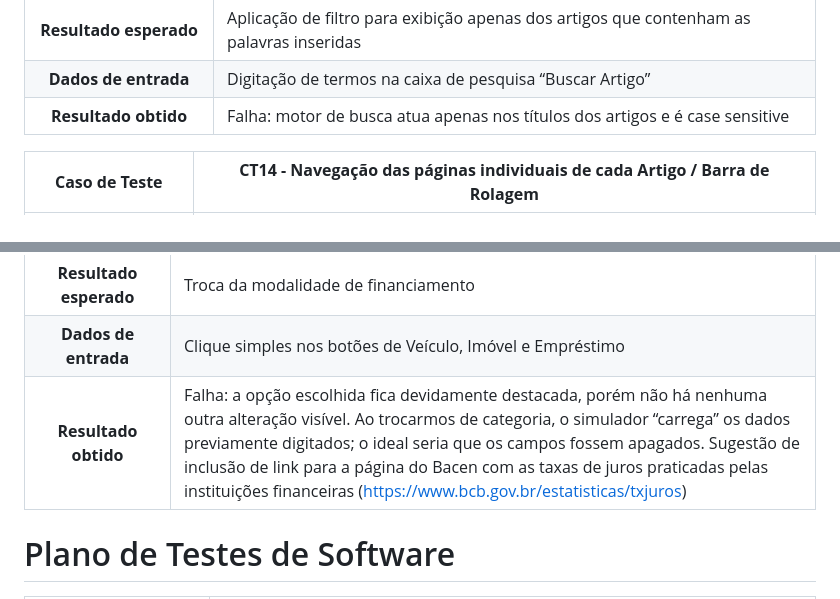
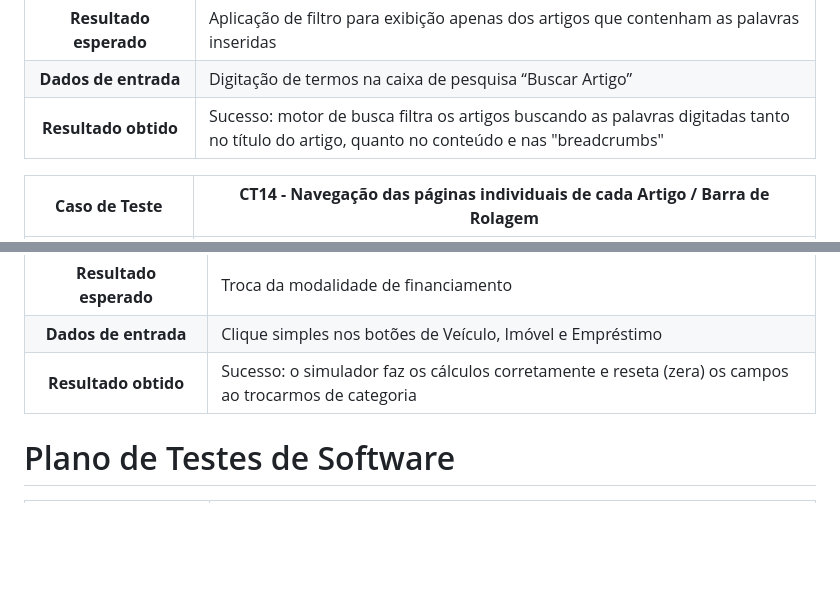
Before and after one commit to ICEI-PUC-Minas-PMV-SI/pmv-si-2024-1-pe1-t3-si_t3_app_web_1osem2024_gp03, a Markdown page: docs/08-Plano de Testes de Software.md, 2 parts joined by grey strips. Drawn GitHub-style; blank space fills up the shorter version.

Commit message:
Update 08-Plano de Testes de Software.md
Atualização dos testes após fixes

```diff
--- a/docs/08-Plano de Testes de Software.md
+++ b/docs/08-Plano de Testes de Software.md
@@ -102,7 +102,7 @@
 | **Requisitos associados** | RF-007                                                                                                                                                                                                         |
 |  **Resultado esperado**   | Aplicação de filtro para exibição apenas dos artigos que contenham as palavras inseridas                                                                                                                                                       |
 |   **Dados de entrada**    | Digitação de termos na caixa de pesquisa “Buscar Artigo”                                                                                                                                                                                      |
-|   **Resultado obtido**    | Falha: motor de busca atua apenas nos títulos dos artigos e é case sensitive                                                                                                                                            |
+|   **Resultado obtido**    | Sucesso: motor de busca filtra os artigos buscando as palavras digitadas tanto no título do artigo, quanto no conteúdo e nas "breadcrumbs" |
 
 |     **Caso de Teste**     | **CT14 - Navegação das páginas individuais de cada Artigo / Barra de Rolagem**                                                                                                                                                          |
 |:-------------------------:|-----------------------------------------------------------------------------------------------------------------------------------------------------------------------------------------------------------------|
@@ -134,7 +134,7 @@
 | **Requisitos associados** | RF-014                                                                                                                                                                                                         |
 |  **Resultado esperado**   | Troca da modalidade de financiamento                                                                                                                                       |
 |   **Dados de entrada**    | Clique simples nos botões de Veículo, Imóvel e Empréstimo                                                                                                                                |
-|   **Resultado obtido**    | Falha: a opção escolhida fica devidamente destacada, porém não há nenhuma outra alteração visível. Ao trocarmos de categoria, o simulador “carrega” os dados previamente digitados; o ideal seria que os campos fossem apagados. Sugestão de inclusão de link para a página do Bacen com as taxas de juros praticadas pelas instituições financeiras (https://www.bcb.gov.br/estatisticas/txjuros) |
+|   **Resultado obtido**    | Sucesso: o simulador faz os cálculos corretamente e reseta (zera) os campos ao trocarmos de categoria |
 
 # Plano de Testes de Software
 
```
